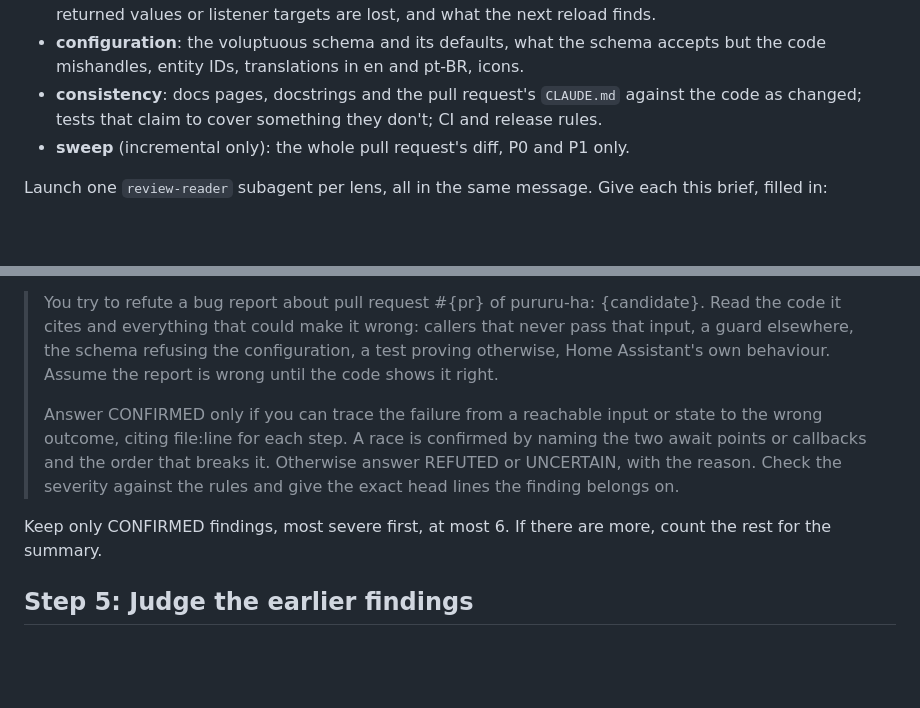
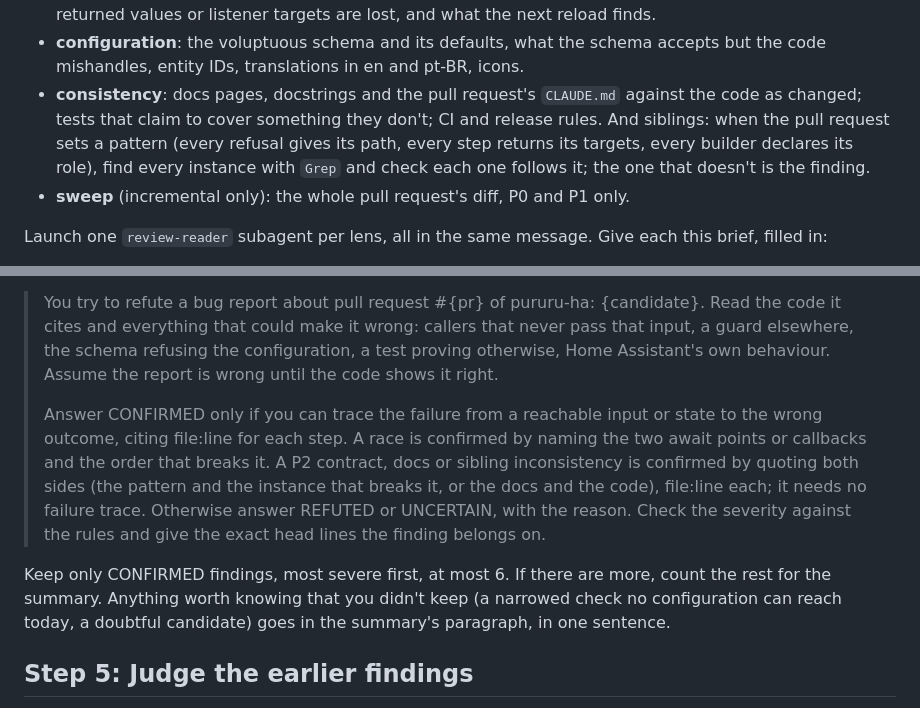
Before and after one commit to thatsnotmynameio/pururu-ha, a Markdown page: .claude/review/review.md, 2 parts joined by grey strips. Drawn GitHub-style; blank space fills up the shorter version.

Commit message:
claude-review: a sibling lens, and P2 inconsistencies confirmed by both sides (#49)
From the Greptile comparison on #44 and #47: Greptile caught an instance
breaking the PR's own pattern (a refusal's path stopping at the device)
that Claude's verifiers drop without a failure trace. The consistency lens
now checks every instance of a pattern the PR sets, and a P2 contract, docs
or sibling inconsistency is confirmed by quoting both sides.


Claude-Session: https://claude.ai/code/session_019XU4bFFjeQo3dJbxVST1ye

Co-authored-by: Claude Opus 5.5 <noreply@anthropic.com>

```diff
--- a/.claude/review/review.md
+++ b/.claude/review/review.md
@@ -79,7 +79,10 @@ feature four.
 - **configuration**: the voluptuous schema and its defaults, what the schema accepts but the code
   mishandles, entity IDs, translations in en and pt-BR, icons.
 - **consistency**: docs pages, docstrings and the pull request's `CLAUDE.md` against the code as
-  changed; tests that claim to cover something they don't; CI and release rules.
+  changed; tests that claim to cover something they don't; CI and release rules. And siblings:
+  when the pull request sets a pattern (every refusal gives its path, every step returns its
+  targets, every builder declares its role), find every instance with `Grep` and check each one
+  follows it; the one that doesn't is the finding.
 - **sweep** (incremental only): the whole pull request's diff, P0 and P1 only.
 
 Launch one `review-reader` subagent per lens, all in the same message. Give each this brief,
@@ -113,11 +116,15 @@ most five; group the rest), all in one message:
 >
 > Answer CONFIRMED only if you can trace the failure from a reachable input or state to the wrong
 > outcome, citing file:line for each step. A race is confirmed by naming the two await points or
-> callbacks and the order that breaks it. Otherwise answer REFUTED or UNCERTAIN, with the reason.
-> Check the severity against the rules and give the exact head lines the finding belongs on.
+> callbacks and the order that breaks it. A P2 contract, docs or sibling inconsistency is
+> confirmed by quoting both sides (the pattern and the instance that breaks it, or the docs and
+> the code), file:line each; it needs no failure trace. Otherwise answer REFUTED or UNCERTAIN,
+> with the reason. Check the severity against the rules and give the exact head lines the finding
+> belongs on.
 
 Keep only CONFIRMED findings, most severe first, at most 6. If there are more, count the rest for
-the summary.
+the summary. Anything worth knowing that you didn't keep (a narrowed check no configuration can
+reach today, a doubtful candidate) goes in the summary's paragraph, in one sentence.
 
 ## Step 5: Judge the earlier findings
 
```
